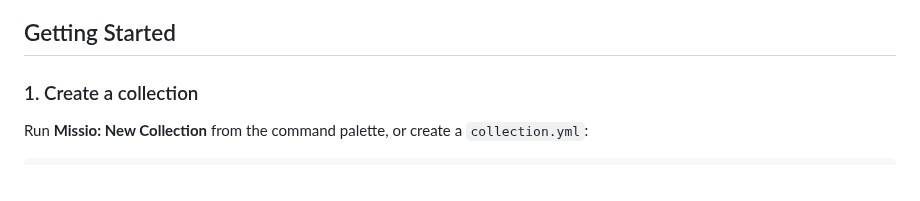
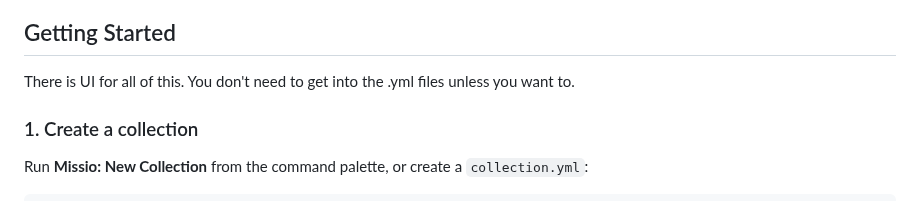
Before and after one commit to cjohnsto-nz/missio, a Markdown page: README.md, the part around the change. Drawn GitHub-style.

Commit message:
Clarify UI usage for collection setup
Added note about UI usage for configuration.

```diff
--- a/README.md
+++ b/README.md
@@ -55,6 +55,8 @@ A lightweight, [OpenCollection](https://www.opencollection.com)-compliant REST A
 - **Test connection** — verify vault access and RBAC from the collection editor's Secrets tab
 
 ## Getting Started
+
+There is UI for all of this. You don't need to get into the .yml files unless you want to.
 
 ### 1. Create a collection
 
```
